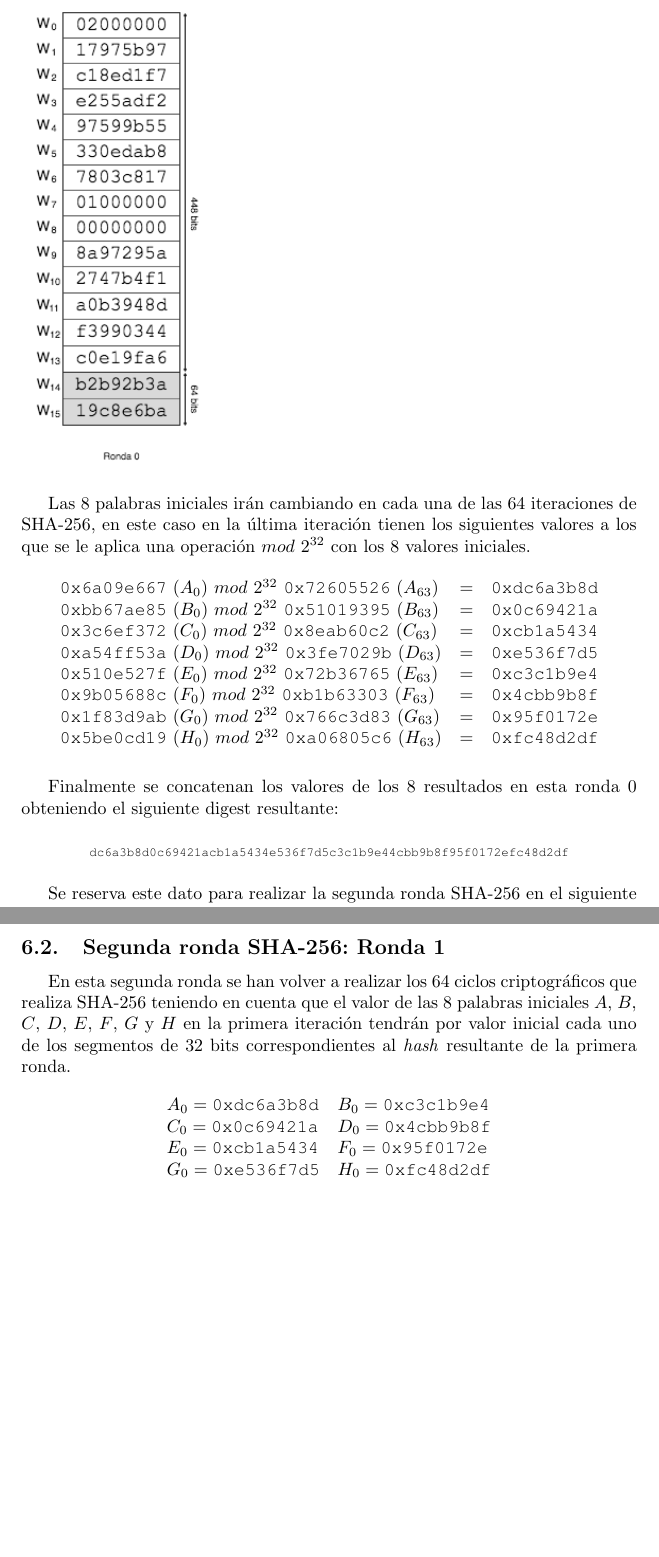
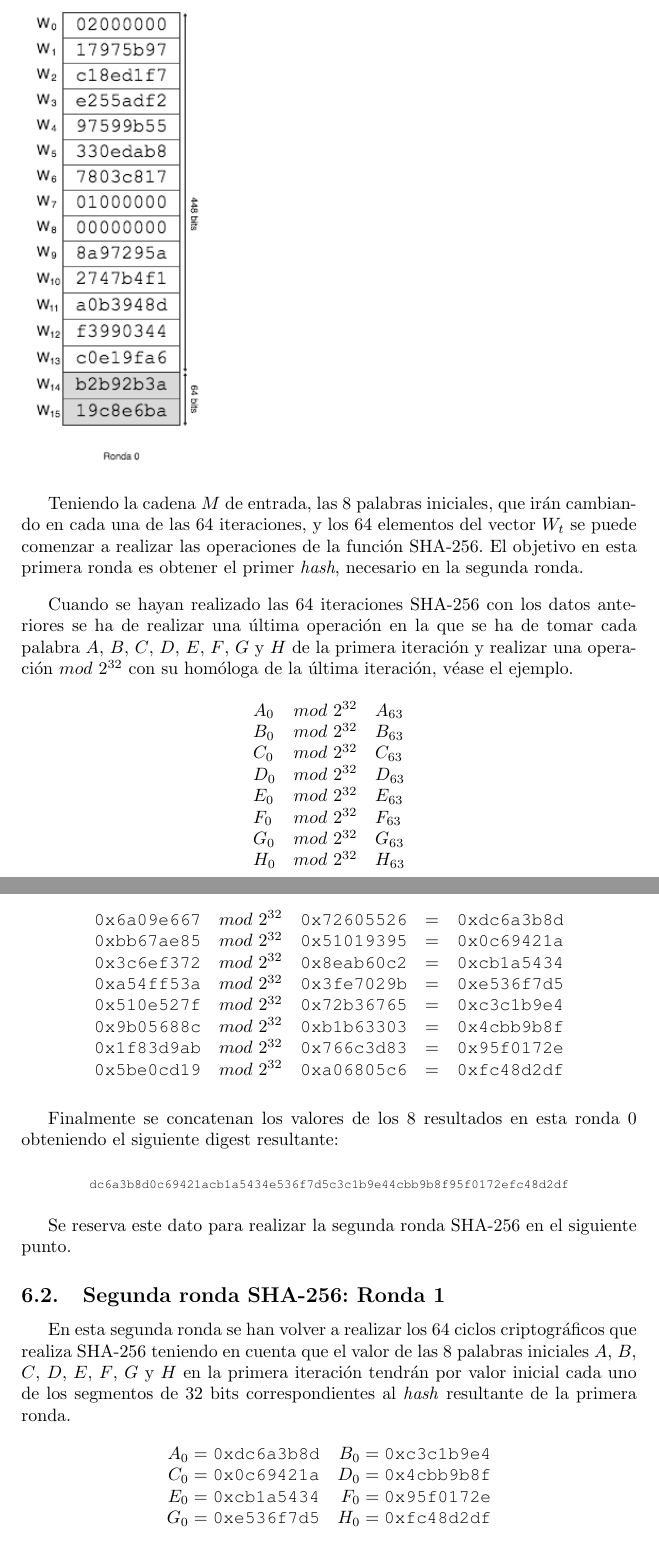
Before and after one commit to JavDomGom/Bitcoin_cryptography, a LaTeX document (Bitcoin_block_SHA_256_es.tex): two parts of pages 11 and 12 of 14, joined at a grey line, cut at the place of the change, the shorter picture padded with empty space. Compiled offline with pdfLaTeX.

Commit message:
Update Tex file.

```diff
--- a/Bitcoin_block_SHA_256_es.tex
+++ b/Bitcoin_block_SHA_256_es.tex
@@ -383,19 +383,37 @@ int main(int argc, char *argv[]) {
         \includegraphics[scale=0.59]{img/Bitcoin_block_SHA_256_W0_W15_ronda_0}
     \end{figure}
 
-    Las 8 palabras iniciales irán cambiando en cada una de las 64 iteraciones de SHA-256, en este caso  en la última iteración tienen los siguientes valores a los que se le aplica una operación $mod\ 2^{32}$ con los 8 valores iniciales.
+    Teniendo la cadena $M$ de entrada, las 8 palabras iniciales, que irán cambiando en cada una de las 64 iteraciones, y los 64 elementos del vector $W_t$ se puede comenzar a realizar las operaciones de la función SHA-256. El objetivo en esta primera ronda es obtener el primer \textit{hash}, necesario en la segunda ronda.
+
+    \vspace{3mm}
+
+    Cuando se hayan realizado las 64 iteraciones SHA-256 con los datos anteriores se ha de realizar una última operación en la que se ha de tomar cada palabra $A$, $B$, $C$, $D$, $E$, $F$, $G$ y $H$ de la primera iteración y realizar  una operación $mod\ 2^{32}$ con su homóloga de la última iteración, véase el ejemplo.
 
     \begin{figure}[H]
     \centering
         $\begin{array}{lll}
-            \texttt{0x6a09e667}\ (A_0)\ mod\ 2^{32}\ \texttt{0x72605526}\ (A_{63}) & = & \texttt{0xdc6a3b8d} \\
-            \texttt{0xbb67ae85}\ (B_0)\ mod\ 2^{32}\ \texttt{0x51019395}\ (B_{63}) & = & \texttt{0x0c69421a} \\
-            \texttt{0x3c6ef372}\ (C_0)\ mod\ 2^{32}\ \texttt{0x8eab60c2}\ (C_{63}) & = & \texttt{0xcb1a5434} \\
-            \texttt{0xa54ff53a}\ (D_0)\ mod\ 2^{32}\ \texttt{0x3fe7029b}\ (D_{63}) & = & \texttt{0xe536f7d5} \\
-            \texttt{0x510e527f}\ (E_0)\ mod\ 2^{32}\ \texttt{0x72b36765}\ (E_{63}) & = & \texttt{0xc3c1b9e4} \\
-            \texttt{0x9b05688c}\ (F_0)\ mod\ 2^{32}\ \texttt{0xb1b63303}\ (F_{63}) & = & \texttt{0x4cbb9b8f} \\
-            \texttt{0x1f83d9ab}\ (G_0)\ mod\ 2^{32}\ \texttt{0x766c3d83}\ (G_{63}) & = & \texttt{0x95f0172e} \\
-            \texttt{0x5be0cd19}\ (H_0)\ mod\ 2^{32}\ \texttt{0xa06805c6}\ (H_{63}) & = & \texttt{0xfc48d2df}
+            A_0 & mod\ 2^{32} & A_{63} \\
+            B_0 & mod\ 2^{32} & B_{63} \\
+            C_0 & mod\ 2^{32} & C_{63} \\
+            D_0 & mod\ 2^{32} & D_{63} \\
+            E_0 & mod\ 2^{32} & E_{63} \\
+            F_0 & mod\ 2^{32} & F_{63} \\
+            G_0 & mod\ 2^{32} & G_{63} \\
+            H_0 & mod\ 2^{32} & H_{63}
+        \end{array}$
+    \end{figure}
+
+    \begin{figure}[H]
+    \centering
+        $\begin{array}{lllll}
+            \texttt{0x6a09e667} & mod\ 2^{32} & \texttt{0x72605526} & = & \texttt{0xdc6a3b8d} \\
+            \texttt{0xbb67ae85} & mod\ 2^{32} & \texttt{0x51019395} & = & \texttt{0x0c69421a} \\
+            \texttt{0x3c6ef372} & mod\ 2^{32} & \texttt{0x8eab60c2} & = & \texttt{0xcb1a5434} \\
+            \texttt{0xa54ff53a} & mod\ 2^{32} & \texttt{0x3fe7029b} & = & \texttt{0xe536f7d5} \\
+            \texttt{0x510e527f} & mod\ 2^{32} & \texttt{0x72b36765} & = & \texttt{0xc3c1b9e4} \\
+            \texttt{0x9b05688c} & mod\ 2^{32} & \texttt{0xb1b63303} & = & \texttt{0x4cbb9b8f} \\
+            \texttt{0x1f83d9ab} & mod\ 2^{32} & \texttt{0x766c3d83} & = & \texttt{0x95f0172e} \\
+            \texttt{0x5be0cd19} & mod\ 2^{32} & \texttt{0xa06805c6} & = & \texttt{0xfc48d2df}
         \end{array}$
     \end{figure}
 
@@ -411,7 +429,7 @@ int main(int argc, char *argv[]) {
     En esta segunda ronda se han volver a realizar los 64 ciclos criptográficos que realiza SHA-256 teniendo en cuenta que el valor de las 8 palabras iniciales $A$, $B$, $C$, $D$, $E$, $F$, $G$ y $H$ en la primera iteración tendrán por valor inicial cada uno de los segmentos de 32 bits correspondientes al \textit{hash} resultante de la primera ronda.
     \begin{figure}[H]
     \centering
-        $\begin{array}{ll}
+        $\begin{array}{rr}
             A_{0} = \texttt{0xdc6a3b8d} & B_{0} = \texttt{0xc3c1b9e4} \\
             C_{0} = \texttt{0x0c69421a} & D_{0} = \texttt{0x4cbb9b8f} \\
             E_{0} = \texttt{0xcb1a5434} & F_{0} = \texttt{0x95f0172e} \\
```
Also changed, not shown: Bitcoin_block_SHA_256_es.tex (2 more changed lines).
